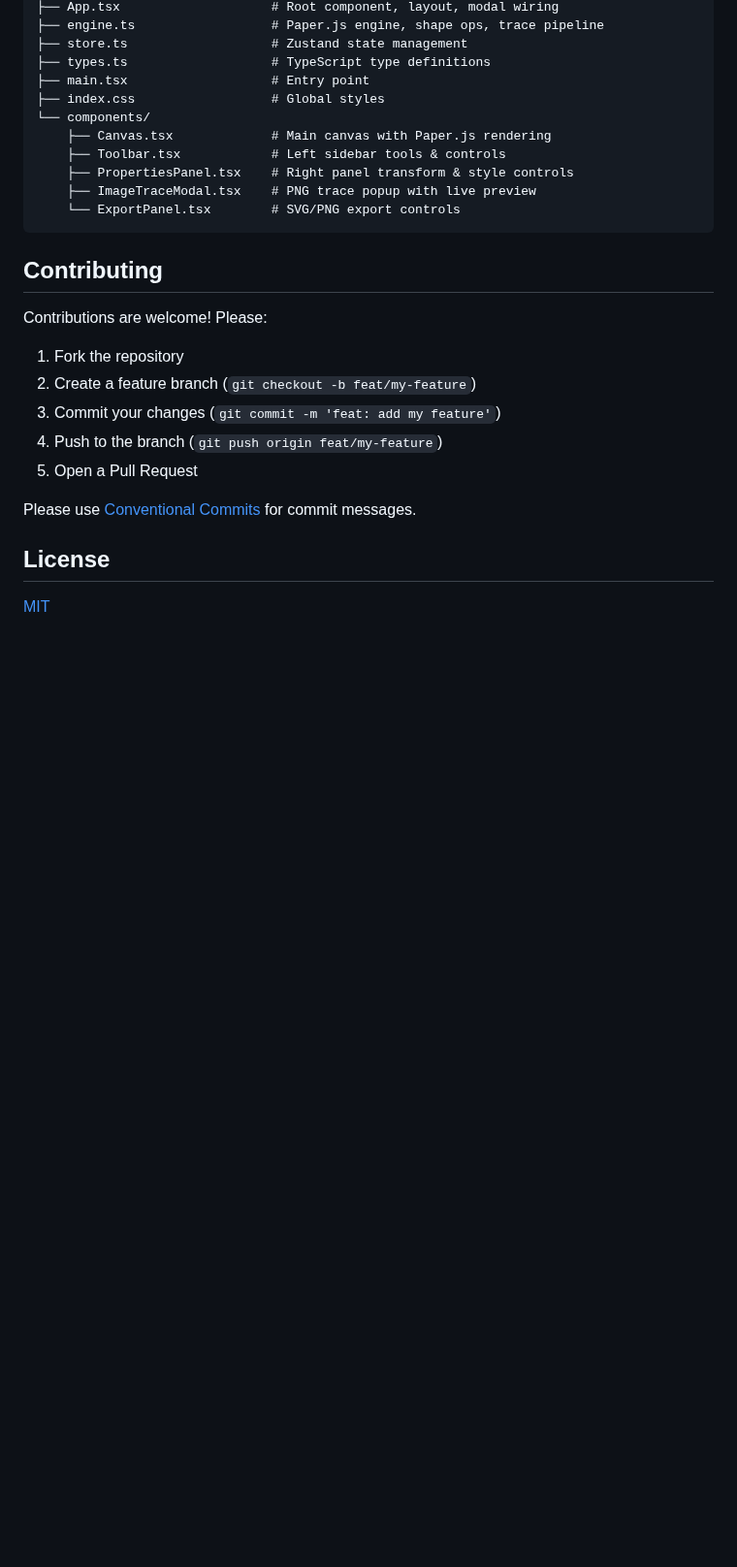
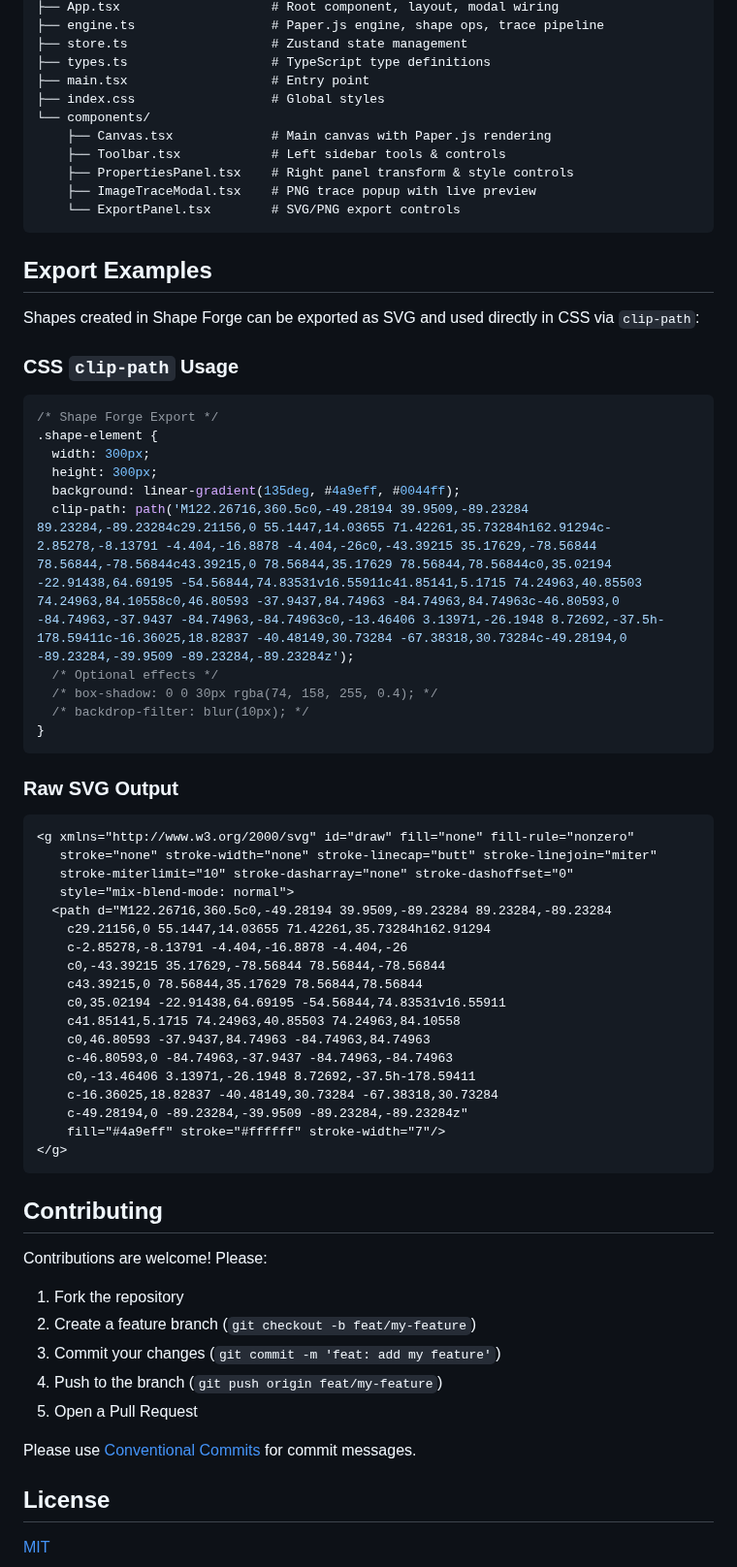
Before and after one commit to newjordan/shape-forge-css, a Markdown page: README.md, the part around one of its changes. Shown at 97% size. Rendered like a GitHub page; blank space fills up the shorter version.

Commit message:
docs: add demo video, screenshot, and export examples to README

````diff
--- a/README.md
+++ b/README.md
@@ -93,6 +96,48 @@ src/
     └── ExportPanel.tsx        # SVG/PNG export controls
 ```
 
+## Export Examples
+
+Shapes created in Shape Forge can be exported as SVG and used directly in CSS via `clip-path`:
+
+### CSS `clip-path` Usage
+
+```css
+/* Shape Forge Export */
+.shape-element {
+  width: 300px;
+  height: 300px;
+  background: linear-gradient(135deg, #4a9eff, #0044ff);
+  clip-path: path('M122.26716,360.5c0,-49.28194 39.9509,-89.23284 89.23284,-89.23284c29.21156,0 55.1447,14.03655 71.42261,35.73284h162.91294c-2.85278,-8.13791 -4.404,-16.8878 -4.404,-26c0,-43.39215 35.17629,-78.56844 78.56844,-78.56844c43.39215,0 78.56844,35.17629 78.56844,78.56844c0,35.02194 -22.91438,64.69195 -54.56844,74.83531v16.55911c41.85141,5.1715 74.24963,40.85503 74.24963,84.10558c0,46.80593 -37.9437,84.74963 -84.74963,84.74963c-46.80593,0 -84.74963,-37.9437 -84.74963,-84.74963c0,-13.46406 3.13971,-26.1948 8.72692,-37.5h-178.59411c-16.36025,18.82837 -40.48149,30.73284 -67.38318,30.73284c-49.28194,0 -89.23284,-39.9509 -89.23284,-89.23284z');
+  /* Optional effects */
+  /* box-shadow: 0 0 30px rgba(74, 158, 255, 0.4); */
+  /* backdrop-filter: blur(10px); */
+}
+```
+
+### Raw SVG Output
+
+```xml
+<g xmlns="http://www.w3.org/2000/svg" id="draw" fill="none" fill-rule="nonzero"
+   stroke="none" stroke-width="none" stroke-linecap="butt" stroke-linejoin="miter"
+   stroke-miterlimit="10" stroke-dasharray="none" stroke-dashoffset="0"
+   style="mix-blend-mode: normal">
+  <path d="M122.26716,360.5c0,-49.28194 39.9509,-89.23284 89.23284,-89.23284
+    c29.21156,0 55.1447,14.03655 71.42261,35.73284h162.91294
+    c-2.85278,-8.13791 -4.404,-16.8878 -4.404,-26
+    c0,-43.39215 35.17629,-78.56844 78.56844,-78.56844
+    c43.39215,0 78.56844,35.17629 78.56844,78.56844
+    c0,35.02194 -22.91438,64.69195 -54.56844,74.83531v16.55911
+    c41.85141,5.1715 74.24963,40.85503 74.24963,84.10558
+    c0,46.80593 -37.9437,84.74963 -84.74963,84.74963
+    c-46.80593,0 -84.74963,-37.9437 -84.74963,-84.74963
+    c0,-13.46406 3.13971,-26.1948 8.72692,-37.5h-178.59411
+    c-16.36025,18.82837 -40.48149,30.73284 -67.38318,30.73284
+    c-49.28194,0 -89.23284,-39.9509 -89.23284,-89.23284z"
+    fill="#4a9eff" stroke="#ffffff" stroke-width="7"/>
+</g>
+```
+
 ## Contributing
 
 Contributions are welcome! Please:
````
Also changed, not shown: other parts of README.md (+5 -2 lines), docs/shape-forge-export.png (added), 2 other files.
